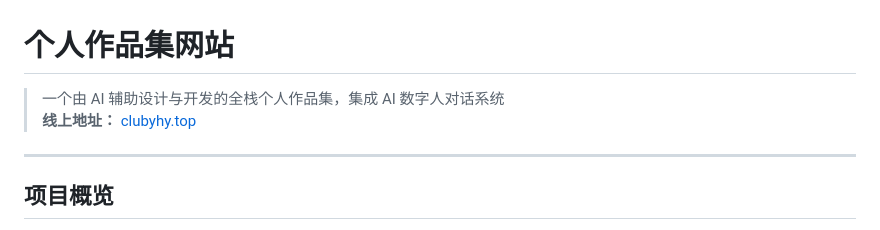
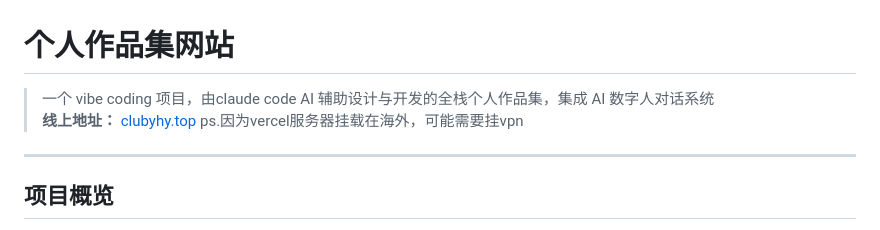
Before and after one commit to HaroldYoung/vibe_coding_Personal_website, a Markdown page: README.md, the part around the change. Drawn GitHub-style.

```diff
--- a/README.md
+++ b/README.md
@@ -1,7 +1,7 @@
 # 个人作品集网站
 
-> 一个由 AI 辅助设计与开发的全栈个人作品集，集成 AI 数字人对话系统
-> **线上地址：** [clubyhy.top](https://clubyhy.top)
+> 一个 vibe coding 项目，由claude code AI 辅助设计与开发的全栈个人作品集，集成 AI 数字人对话系统
+> **线上地址：** [clubyhy.top](https://clubyhy.top)  ps.因为vercel服务器挂载在海外，可能需要挂vpn
 
 ---
 
```
